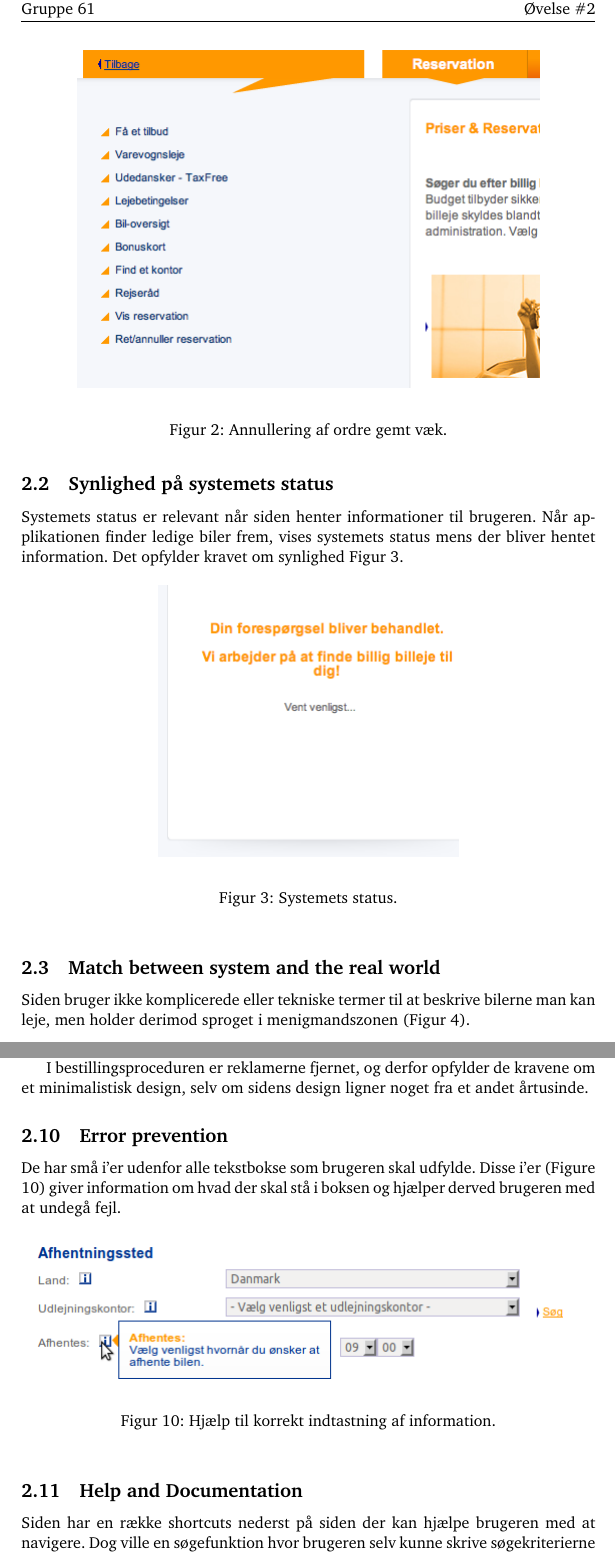
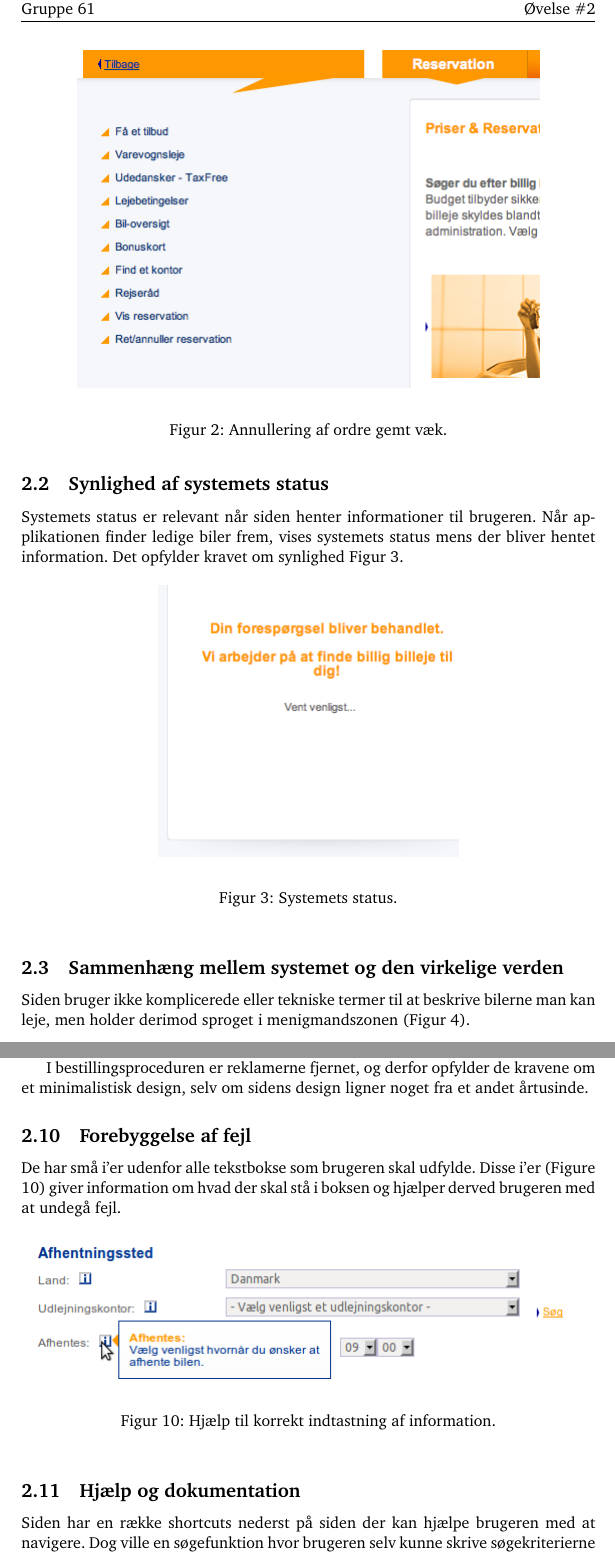
Before and after one commit to kayloos/HCI, a LaTeX document (oevelse_2/oevelse_2.tex): two parts of pages 2 and 6 of 7, joined at a grey line, cut so that both start at the same text. Compiled offline with pdfLaTeX.

Commit message:
Danske overskrifter

```diff
--- a/oevelse_2/oevelse_2.tex
+++ b/oevelse_2/oevelse_2.tex
@@ -59,7 +59,7 @@ mening Figur \ref{annullering}.
   \label{annullering}
 \end{figure}
 
-\subsection{Synlighed på systemets status}
+\subsection{Synlighed af systemets status}
 Systemets status er relevant når siden henter informationer til brugeren. Når
 applikationen finder ledige biler frem, vises systemets status mens der bliver
 hentet information. Det opfylder kravet om synlighed Figur \ref{status}.
@@ -71,7 +71,8 @@ hentet information. Det opfylder kravet om synlighed Figur \ref{status}.
   \caption{Systemets status.}
   \label{status}
 \end{figure}
-\subsection{Match between system and the real world}
+
+\subsection{Sammenhæng mellem systemet og den virkelige verden}
 Siden bruger ikke komplicerede eller tekniske termer til at beskrive bilerne man
 kan leje, men holder derimod sproget i menigmandszonen (Figur \ref{sprog}).
 
@@ -169,7 +170,7 @@ I bestillingsproceduren er reklamerne fjernet, og derfor opfylder de kravene om
 et minimalistisk design, selv om sidens design ligner noget fra et andet
 årtusinde.
 
-\subsection{Error prevention}
+\subsection{Forebyggelse af fejl}
 De har små i'er udenfor alle tekstbokse som brugeren skal udfylde. Disse i'er (Figure \ref{help_kontaktinformation})
 giver information om hvad der skal stå i boksen og hjælper derved brugeren med at
 undegå fejl.
@@ -182,7 +183,7 @@ undegå fejl.
   \label{help_kontaktinformation}
 \end{figure}
 
-\subsection{Help and Documentation}
+\subsection{Hjælp og dokumentation}
 Siden har en række shortcuts nederst på siden der kan hjælpe brugeren med at
 navigere. Dog ville en søgefunktion hvor brugeren selv kunne skrive søgekriterierne
 være rart.
```
Also changed, not shown: oevelse_2/oevelse_2.tex (4 more changed lines).
